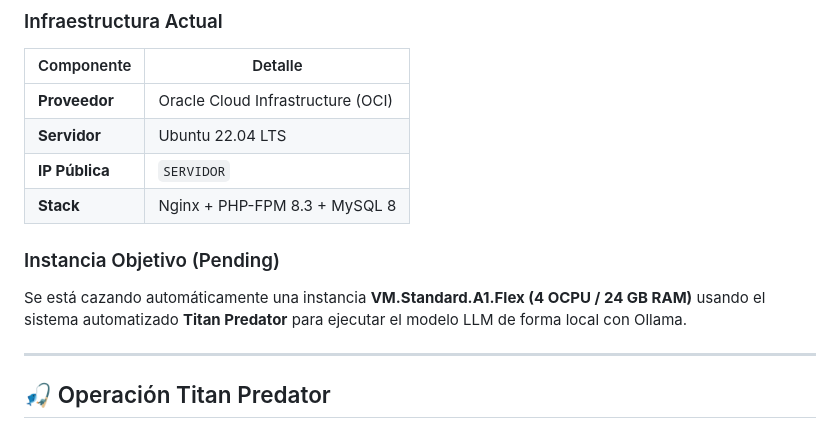
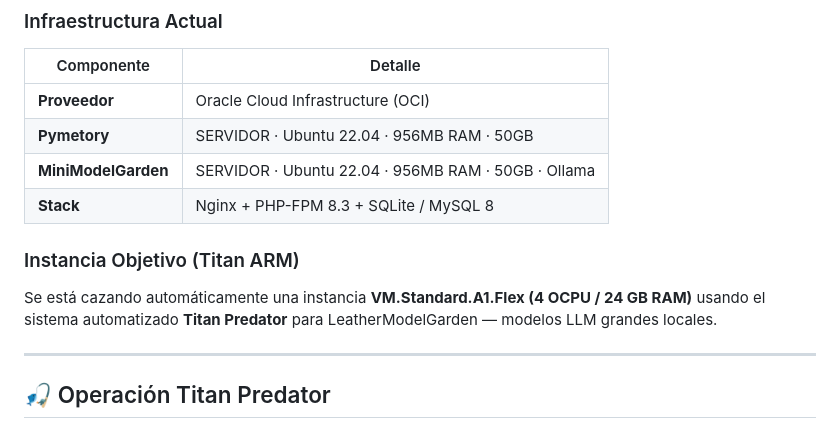
Before and after one commit to germanmurillas/gestor-inventario-pymes-llm, a Markdown page: README.md, the part around one of its changes. GitHub-like rendering.

```diff
--- a/README.md
+++ b/README.md
@@ -200,12 +233,12 @@ Password: Pymetory2026
 | Componente | Detalle |
 |-----------|---------|
 | **Proveedor** | Oracle Cloud Infrastructure (OCI) |
-| **Servidor** | Ubuntu 22.04 LTS |
-| **IP Pública** | `SERVIDOR` |
-| **Stack** | Nginx + PHP-FPM 8.3 + MySQL 8 |
+| **Pymetory** | SERVIDOR · Ubuntu 22.04 · 956MB RAM · 50GB |
+| **MiniModelGarden** | SERVIDOR · Ubuntu 22.04 · 956MB RAM · 50GB · Ollama |
+| **Stack** | Nginx + PHP-FPM 8.3 + SQLite / MySQL 8 |
 
-### Instancia Objetivo (Pending)
-Se está cazando automáticamente una instancia **VM.Standard.A1.Flex (4 OCPU / 24 GB RAM)** usando el sistema automatizado **Titan Predator** para ejecutar el modelo LLM de forma local con Ollama.
+### Instancia Objetivo (Titan ARM)
+Se está cazando automáticamente una instancia **VM.Standard.A1.Flex (4 OCPU / 24 GB RAM)** usando el sistema automatizado **Titan Predator** para LeatherModelGarden — modelos LLM grandes locales.
 
 ---
 
```
Also changed, not shown: other parts of README.md (+50 -7 lines).
